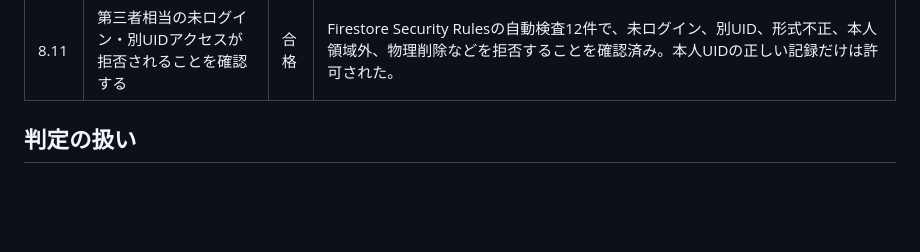
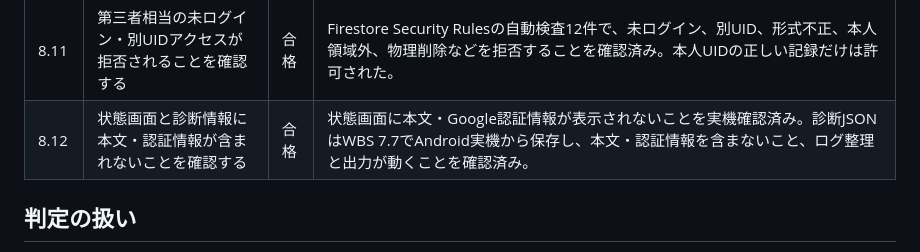
Before and after one commit to xxdaijoubuxx/robamimi-dakoku, a Markdown page: 実環境確認.md, the part around the change. Drawn GitHub-style; blank space fills up the shorter version.

```diff
--- a/実環境確認.md
+++ b/実環境確認.md
@@ -19,6 +19,7 @@
 | 8.9 | 認証切れ・同期失敗・端末内保存失敗相当の表示を確認する | 合格 | 状態画面で同期待ち0件、端末内記録17件、アプリ版0.1.4を確認し、本文・Google認証情報が表示されないことを確認した。同期失敗は圏外再試行で、認証切れと端末内保存失敗相当は構築中の実機試験で確認済み。 |
 | 8.10 | 新端末相当の状態からFirebase上の続きへ接続する | 合格 | 構築中の実機確認で、シークレットタブを新端末相当としてGoogle本人確認を行い、Firebase上の既存記録を端末内へ復元できることを確認済み。 |
 | 8.11 | 第三者相当の未ログイン・別UIDアクセスが拒否されることを確認する | 合格 | Firestore Security Rulesの自動検査12件で、未ログイン、別UID、形式不正、本人領域外、物理削除などを拒否することを確認済み。本人UIDの正しい記録だけは許可された。 |
+| 8.12 | 状態画面と診断情報に本文・認証情報が含まれないことを確認する | 合格 | 状態画面に本文・Google認証情報が表示されないことを実機確認済み。診断JSONはWBS 7.7でAndroid実機から保存し、本文・認証情報を含まないこと、ログ整理と出力が動くことを確認済み。 |
 
 ## 判定の扱い
 
```
Also changed, not shown: README.md (+2 -1 lines), WBS.md (+2 -2 lines).
